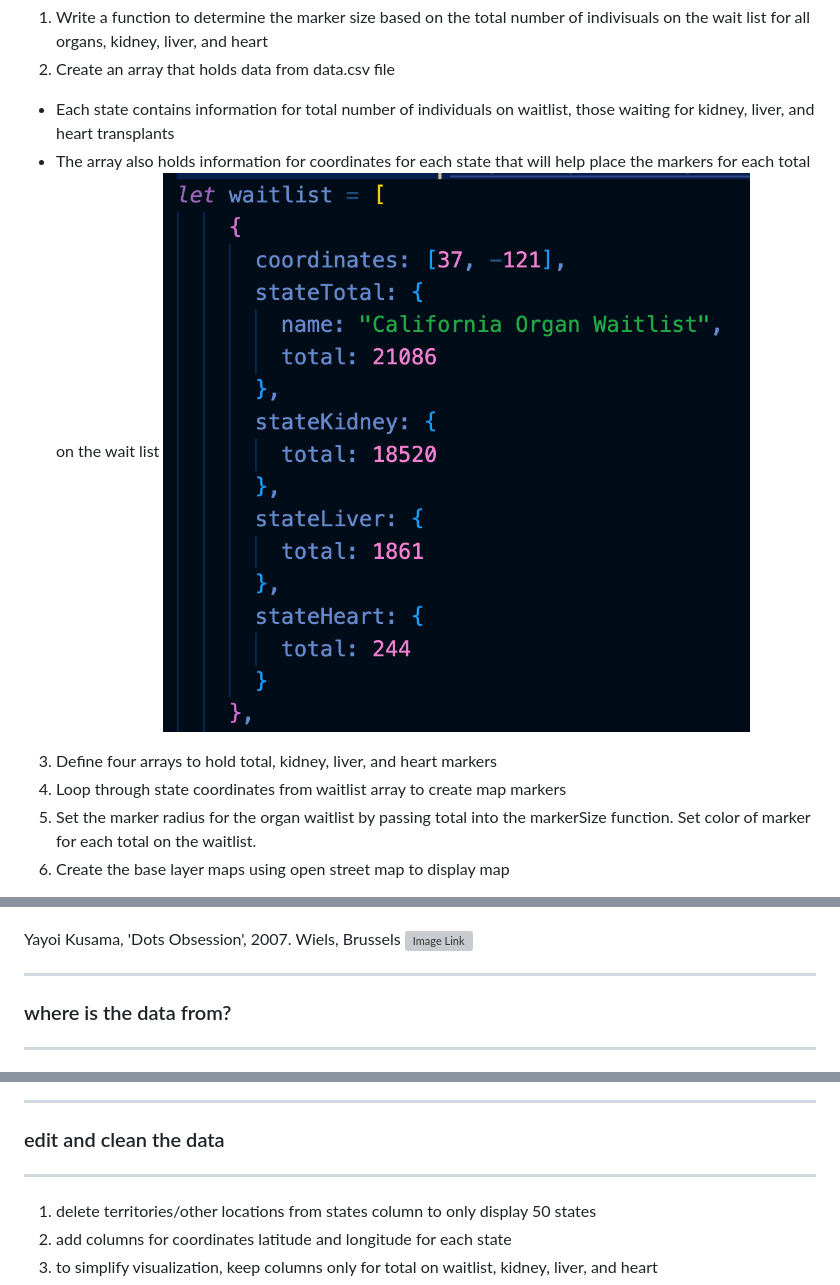
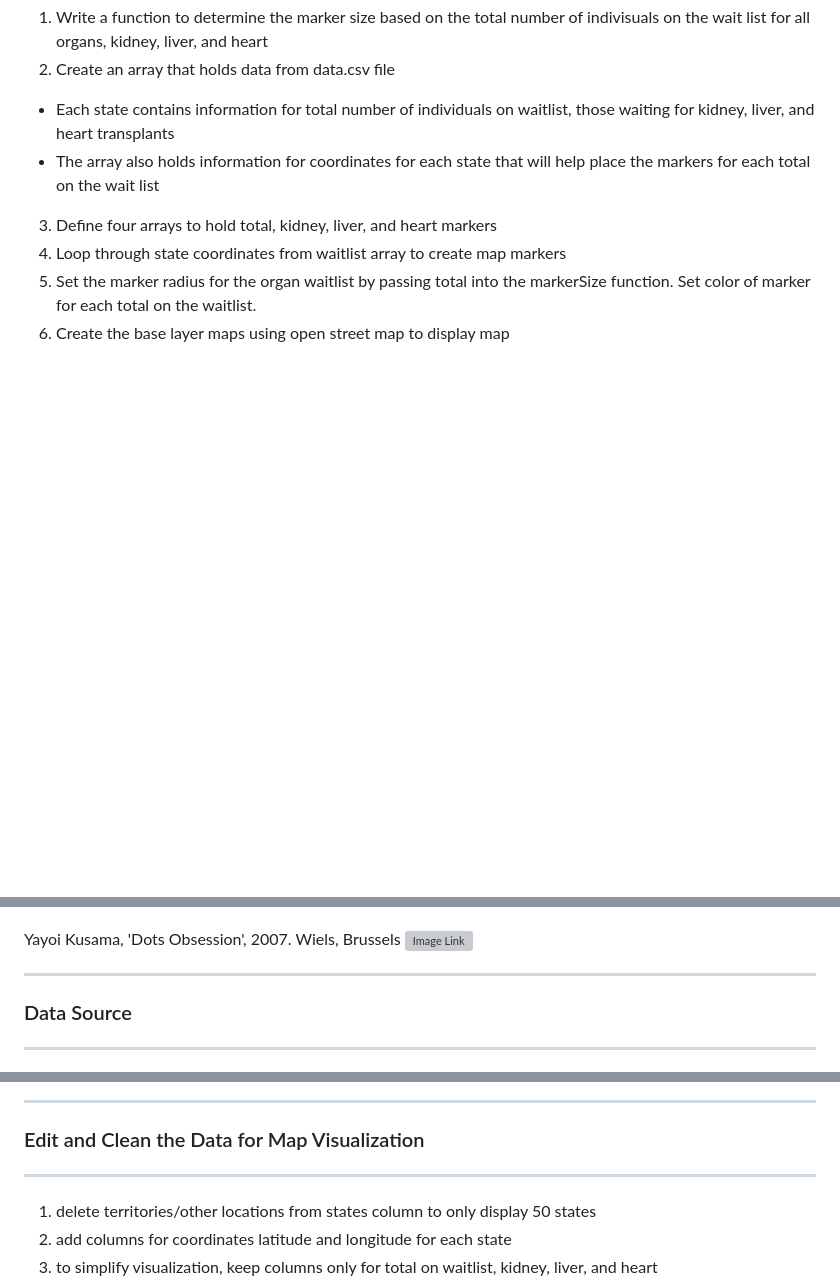
Before and after one commit to mwsierzega/Project3, a Markdown page: README.md, 3 parts joined by grey strips. GitHub-like rendering; blank space fills up the shorter version; grey boxes are pictures that could not be loaded.

```diff
--- a/README.md
+++ b/README.md
@@ -11,7 +12,6 @@ The steps below outline the order in which the code is written and explaination
 2. Create an array that holds data from data.csv file
 - Each state contains information for total number of individuals on waitlist, those waiting for kidney, liver, and heart transplants
 - The array also holds information for coordinates for each state that will help place the markers for each total on the wait list
-![Image Link](https://github.com/mwsierzega/Project3/blob/marcela/2_Images/waitlist-array.png)
 3. Define four arrays to hold total, kidney, liver, and heart markers
 4. Loop through state coordinates from waitlist array to create map markers
 5. Set the marker radius for the organ waitlist by passing total into the markerSize function. Set color of marker for each total on the waitlist.
@@ -41,7 +41,7 @@ Yayoi Kusama, 'Dots Obsession', 2007. Wiels, Brussels
 ![Image Link](https://github.com/mwsierzega/Project3/blob/marcela/2_Images/dots-obsession-yakoi-kusama.png)
 
 ---
-### where is the data from?
+### Data Source
 ---
 1. Organ Procurement & Transplantation Network:
 https://optn.transplant.hrsa.gov/data/view-data-reports/build-advanced/
@@ -54,7 +54,7 @@ https://optn.transplant.hrsa.gov/data/view-data-reports/build-advanced/
 ![Image Link](https://github.com/mwsierzega/Project3/blob/marcela/2_Images/1data-source.png)
 
 ---
-### edit and clean the data
+### Edit and Clean the Data for Map Visualization
 ---
 1. delete territories/other locations from states column to only display 50 states
 2. add columns for coordinates latitude and longitude for each state
```
Also changed, not shown: other parts of README.md (+1 -0 lines).
